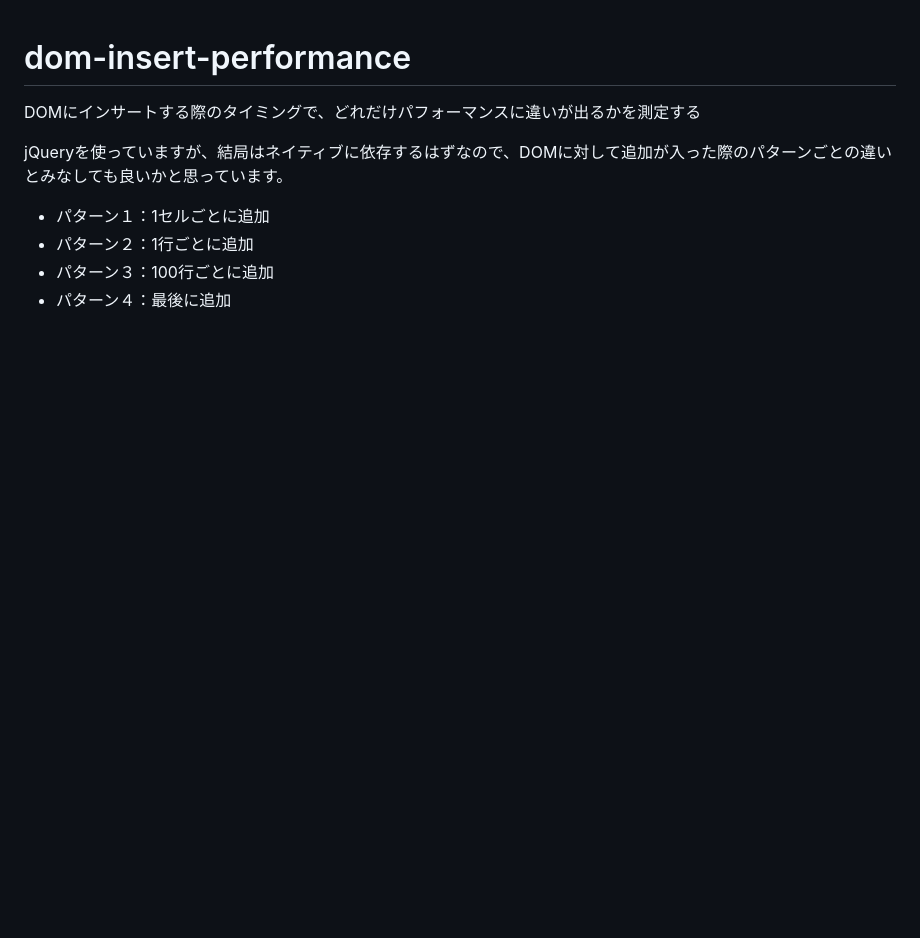
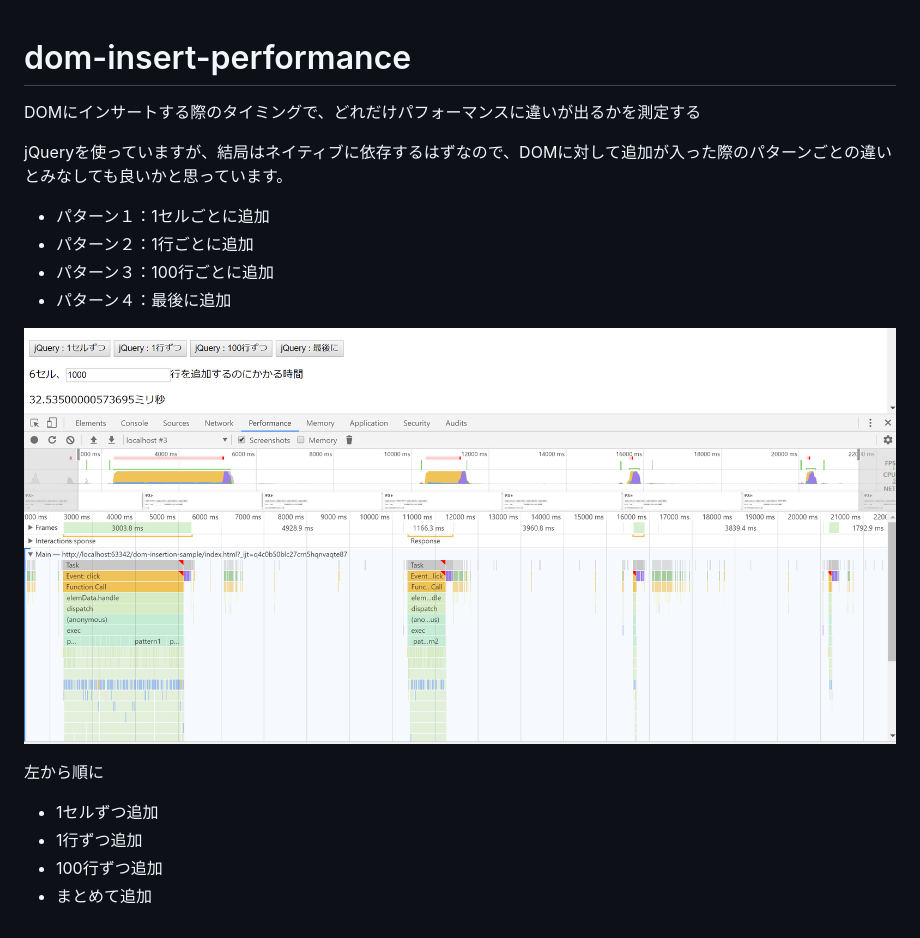
Before and after one commit to hiroaki-suzuki/dom-insert-performance, a Markdown page: README.md, the part around the change. Drawn GitHub-style; pictures changed too: dom-insert-performance.png (added); blank space fills up the shorter version.

Commit message:
測定結果を追加

```diff
--- a/README.md
+++ b/README.md
@@ -8,3 +8,11 @@ jQueryを使っていますが、結局はネイティブに依存するはず
 - パターン２：1行ごとに追加
 - パターン３：100行ごとに追加
 - パターン４：最後に追加
+
+![測定結果](./dom-insert-performance.png "測定結果")
+
+左から順に
+- 1セルずつ追加
+- 1行ずつ追加
+- 100行ずつ追加
+- まとめて追加
```
